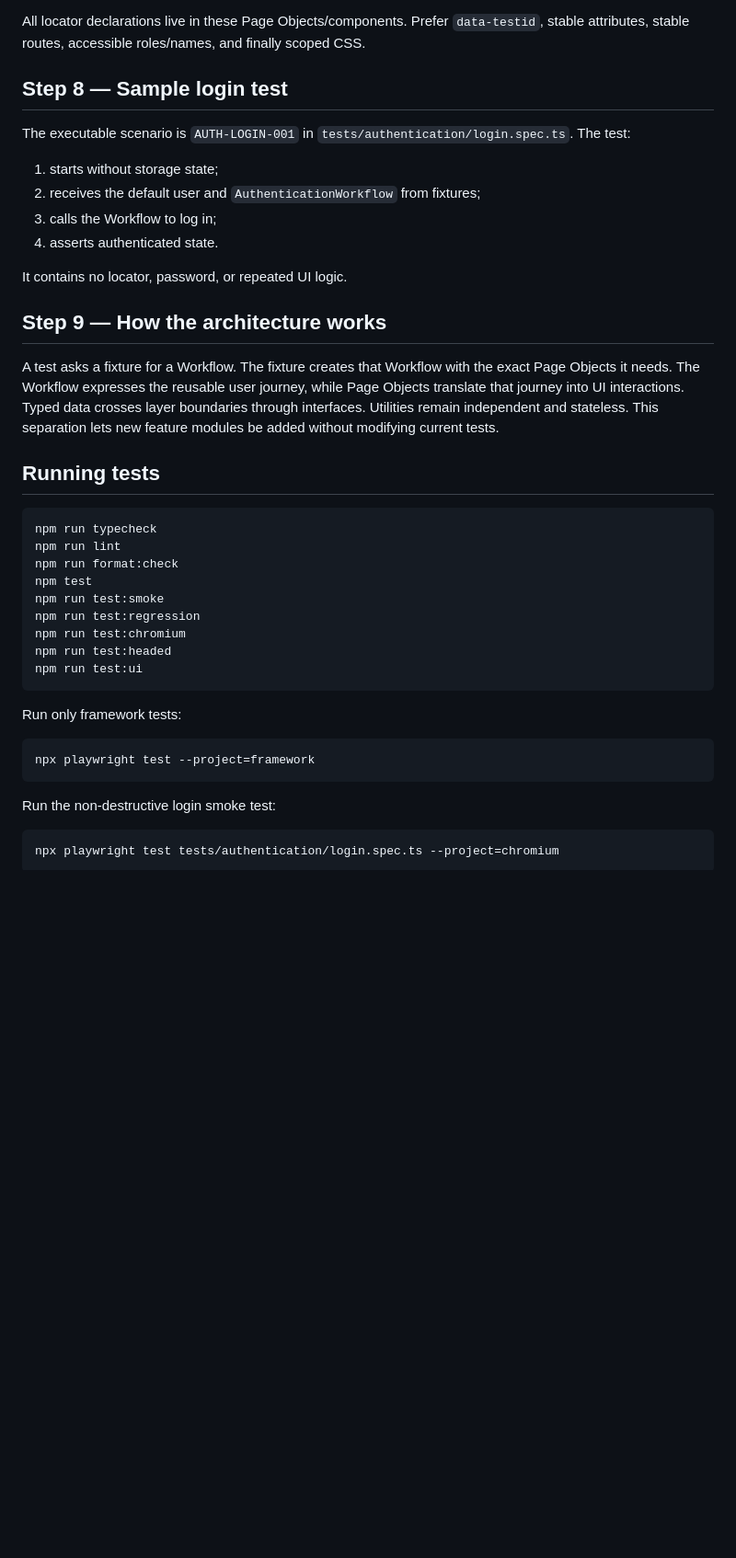
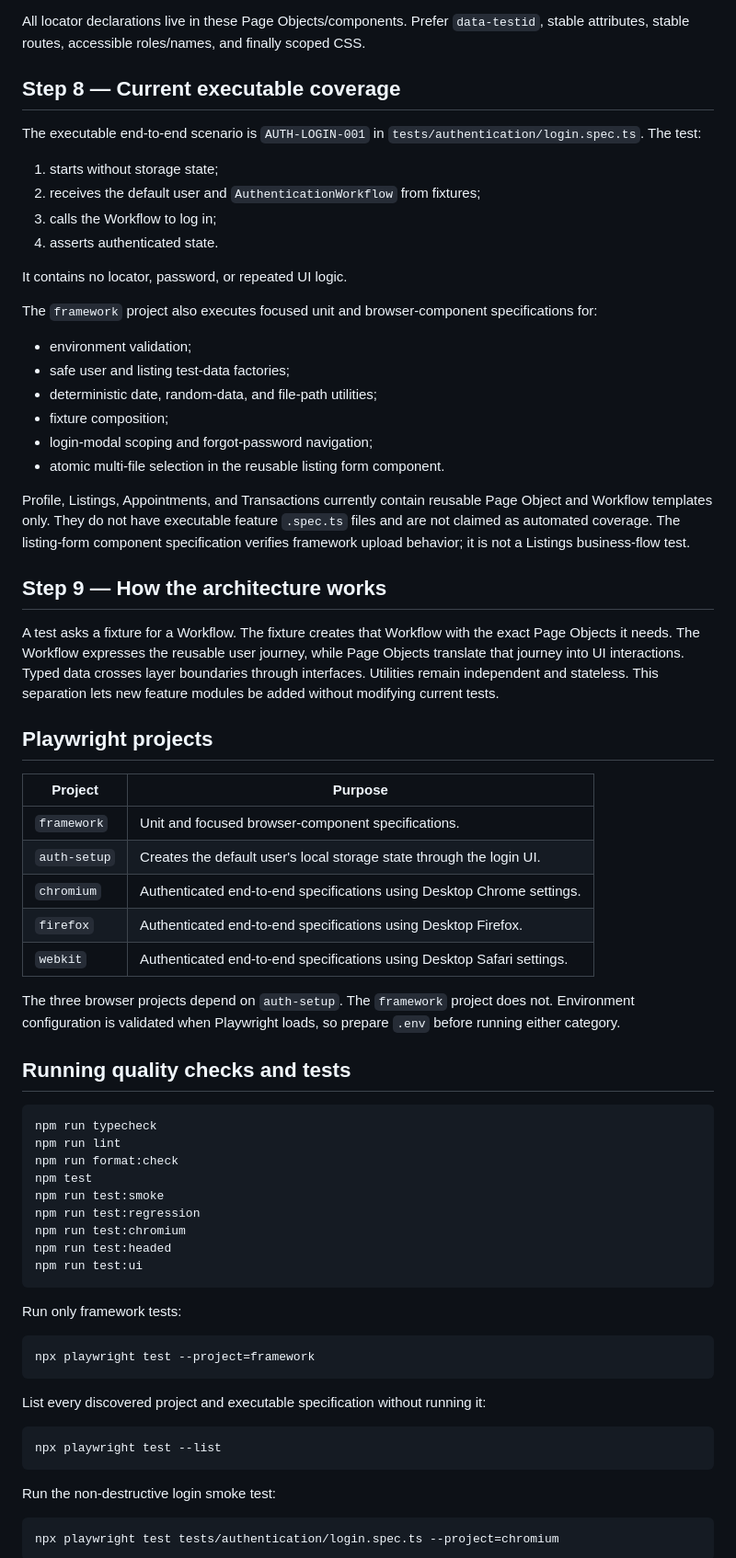
Before and after one commit to ahnguyen251/playwright_web_bds, a Markdown page: README.md, the part around one of its changes. Shown at 92% size. Drawn GitHub-style; blank space fills up the shorter version.

Commit message:
docs: clarify safe framework usage

````diff
--- a/README.md
+++ b/README.md
@@ -162,9 +174,10 @@ Implemented templates:
 All locator declarations live in these Page Objects/components. Prefer `data-testid`, stable
 attributes, stable routes, accessible roles/names, and finally scoped CSS.
 
-## Step 8 — Sample login test
+## Step 8 — Current executable coverage
 
-The executable scenario is `AUTH-LOGIN-001` in `tests/authentication/login.spec.ts`. The test:
+The executable end-to-end scenario is `AUTH-LOGIN-001` in
+`tests/authentication/login.spec.ts`. The test:
 
 1. starts without storage state;
 2. receives the default user and `AuthenticationWorkflow` from fixtures;
@@ -172,6 +185,20 @@ The executable scenario is `AUTH-LOGIN-001` in `tests/authentication/login.spec.
 4. asserts authenticated state.
 
 It contains no locator, password, or repeated UI logic.
+
+The `framework` project also executes focused unit and browser-component specifications for:
+
+- environment validation;
+- safe user and listing test-data factories;
+- deterministic date, random-data, and file-path utilities;
+- fixture composition;
+- login-modal scoping and forgot-password navigation;
+- atomic multi-file selection in the reusable listing form component.
+
+Profile, Listings, Appointments, and Transactions currently contain reusable Page Object and
+Workflow templates only. They do not have executable feature `.spec.ts` files and are not claimed as
+automated coverage. The listing-form component specification verifies framework upload behavior; it
+is not a Listings business-flow test.
 
 ## Step 9 — How the architecture works
 
@@ -181,7 +208,20 @@ journey into UI interactions. Typed data crosses layer boundaries through interf
 remain independent and stateless. This separation lets new feature modules be added without
 modifying current tests.
 
-## Running tests
+## Playwright projects
+
+| Project      | Purpose                                                                |
+| ------------ | ---------------------------------------------------------------------- |
+| `framework`  | Unit and focused browser-component specifications.                     |
+| `auth-setup` | Creates the default user's local storage state through the login UI.   |
+| `chromium`   | Authenticated end-to-end specifications using Desktop Chrome settings. |
+| `firefox`    | Authenticated end-to-end specifications using Desktop Firefox.         |
+| `webkit`     | Authenticated end-to-end specifications using Desktop Safari settings. |
+
+The three browser projects depend on `auth-setup`. The `framework` project does not. Environment
+configuration is validated when Playwright loads, so prepare `.env` before running either category.
+
+## Running quality checks and tests
 
 ```bash
 npm run typecheck
@@ -199,6 +239,12 @@ Run only framework tests:
 
 ```bash
 npx playwright test --project=framework
+```
+
+List every discovered project and executable specification without running it:
+
+```bash
+npx playwright test --list
 ```
 
 Run the non-destructive login smoke test:
````
Also changed, not shown: other parts of README.md (+37 -6 lines), 2 other files.
